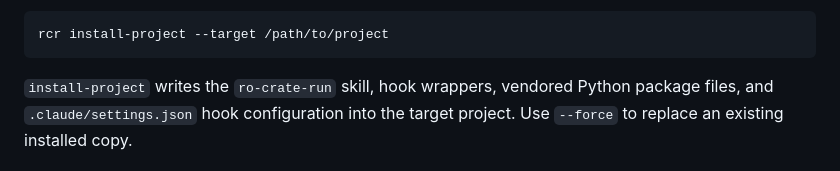
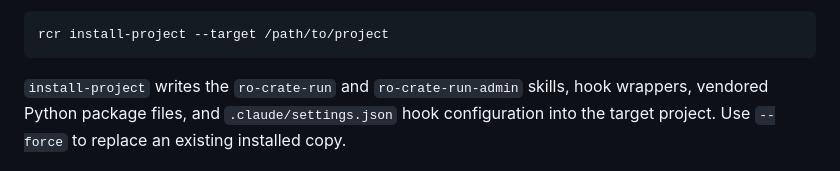
Before and after one commit to SuLab/claude-ro-crate-skill, a Markdown page: README.md, the part around the change. Rendered like a GitHub page.

````diff
--- a/README.md
+++ b/README.md
@@ -129,7 +129,7 @@ To install the packaged skill and hooks into another project:
 rcr install-project --target /path/to/project
 ```
 
-`install-project` writes the `ro-crate-run` skill, hook wrappers, vendored
+`install-project` writes the `ro-crate-run` and `ro-crate-run-admin` skills, hook wrappers, vendored
 Python package files, and `.claude/settings.json` hook configuration into the
 target project. Use `--force` to replace an existing installed copy.
 
````
Also changed, not shown: CLAUDE.md (+3 -3 lines).
